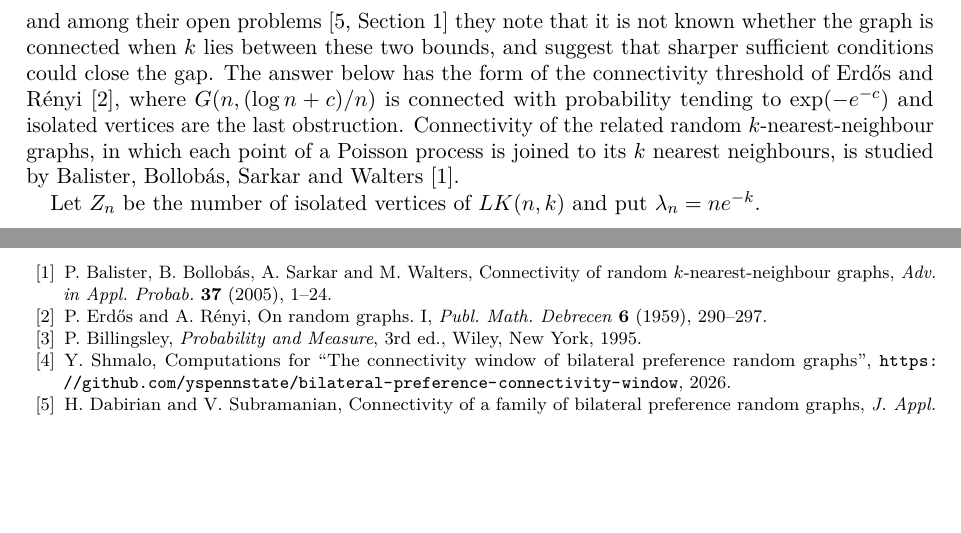
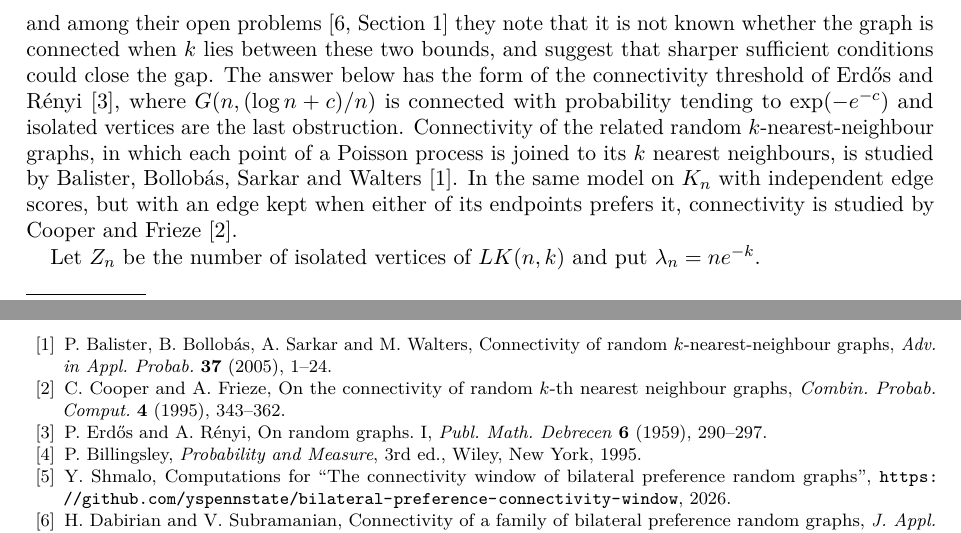
Before and after one commit to yspennstate/bilateral-preference-connectivity-window, a LaTeX paper (paper/main.tex): two parts of pages 1 and 9 of 9, joined at a grey line, cut so that both start at the same text, the shorter picture padded with empty space. Compiled offline with pdfLaTeX.

Commit message:
cite Cooper and Frieze

```diff
--- a/paper/main.tex
+++ b/paper/main.tex
@@ -44,7 +44,7 @@ Let $n\ge3$ and $1\le k\le n-1$. Put independent scores $W_e$, uniform on $[0,1]
 &LK(n,k)\text{ is connected}&\qquad&\text{if }k\ge\log n+t\log\log n\sqrt{\log n}\text{ with }t>\tfrac12,\\
 &LK(n,k)\text{ is disconnected}&&\text{if }k\le\log n+t\log\log n\sqrt{\log n}\text{ with }t<-\tfrac12,
 \end{alignat*}
-and among their open problems \cite[Section~1]{DS} they note that it is not known whether the graph is connected when $k$ lies between these two bounds, and suggest that sharper sufficient conditions could close the gap. The answer below has the form of the connectivity threshold of Erd\H{o}s and R\'enyi \cite{ER}, where $G(n,(\log n+c)/n)$ is connected with probability tending to $\exp(-e^{-c})$ and isolated vertices are the last obstruction. Connectivity of the related random $k$-nearest-neighbour graphs, in which each point of a Poisson process is joined to its $k$ nearest neighbours, is studied by Balister, Bollob\'as, Sarkar and Walters \cite{BBSW}.
+and among their open problems \cite[Section~1]{DS} they note that it is not known whether the graph is connected when $k$ lies between these two bounds, and suggest that sharper sufficient conditions could close the gap. The answer below has the form of the connectivity threshold of Erd\H{o}s and R\'enyi \cite{ER}, where $G(n,(\log n+c)/n)$ is connected with probability tending to $\exp(-e^{-c})$ and isolated vertices are the last obstruction. Connectivity of the related random $k$-nearest-neighbour graphs, in which each point of a Poisson process is joined to its $k$ nearest neighbours, is studied by Balister, Bollob\'as, Sarkar and Walters \cite{BBSW}. In the same model on $K_n$ with independent edge scores, but with an edge kept when either of its endpoints prefers it, connectivity is studied by Cooper and Frieze \cite{CF}.
 
 Let $Z_n$ be the number of isolated vertices of $LK(n,k)$ and put $\lambda_n=ne^{-k}$.
 
@@ -342,6 +342,8 @@ The paper is part of the Math Brain project, whose public repository is \url{htt
 
 \bibitem{BBSW}
 P.~Balister, B.~Bollob\'as, A.~Sarkar and M.~Walters, Connectivity of random $k$-nearest-neighbour graphs, \emph{Adv. in Appl. Probab.} \textbf{37} (2005), 1--24.
+\bibitem{CF}
+C.~Cooper and A.~Frieze, On the connectivity of random $k$-th nearest neighbour graphs, \emph{Combin. Probab. Comput.} \textbf{4} (1995), 343--362.
 \bibitem{ER}
 P.~Erd\H{o}s and A.~R\'enyi, On random graphs.~I, \emph{Publ. Math. Debrecen} \textbf{6} (1959), 290--297.
 \bibitem{Bil}
```
Also changed, not shown: paper/main.pdf.
